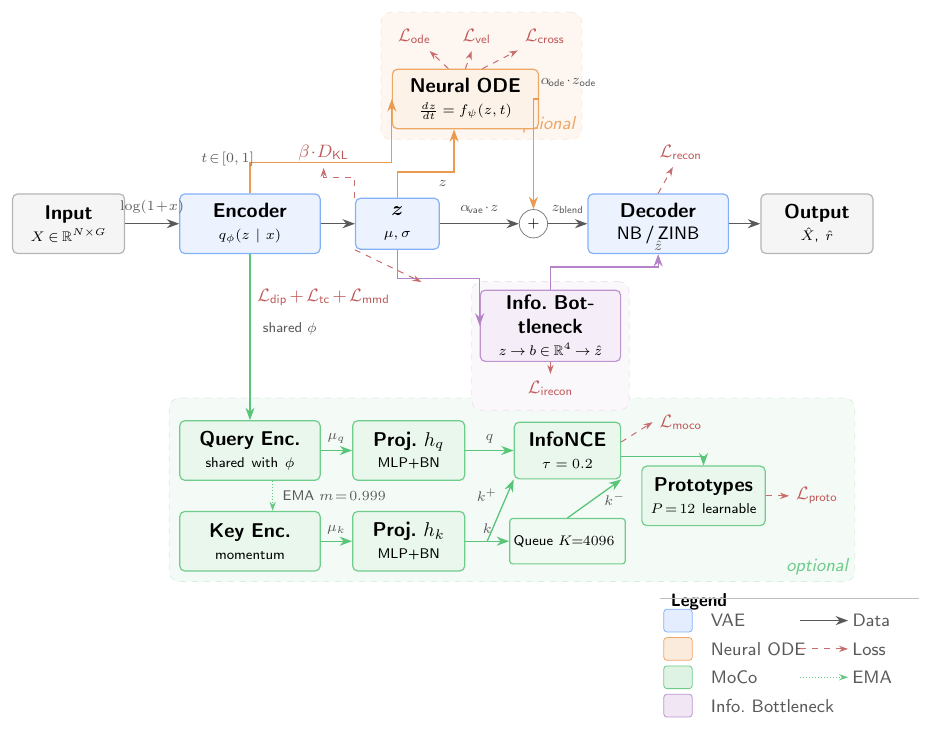
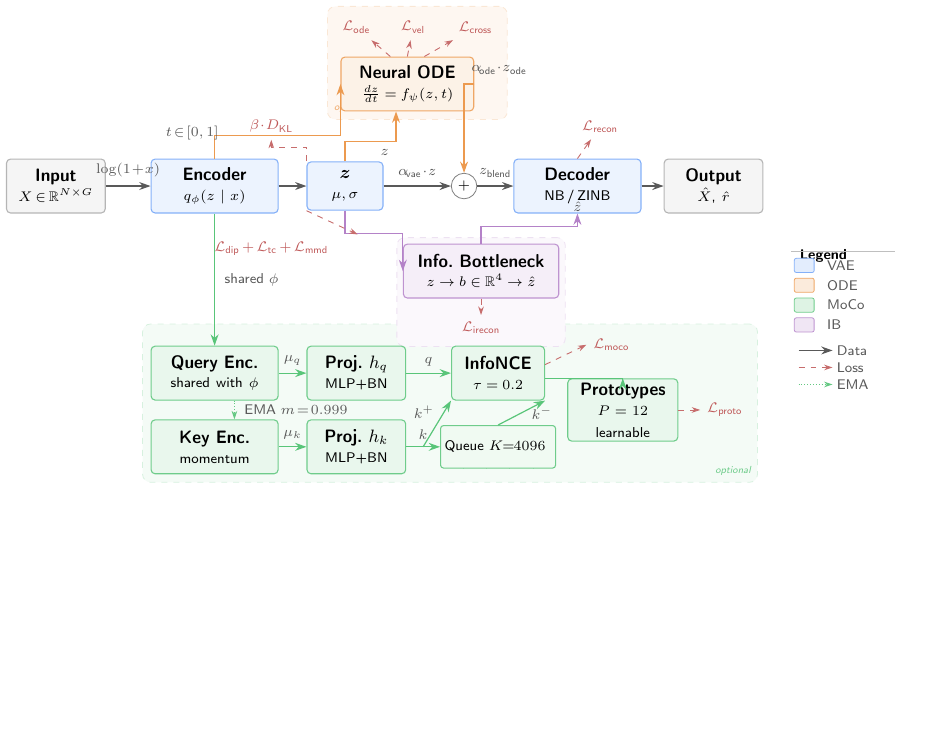
Before and after one commit to PeterPonyu/MoCoO, a LaTeX figure (paper/fig_architecture.tex): the whole page, the shorter picture padded with empty space. Compiled offline with pdfLaTeX.

Commit message:
Compact Figure 1 layout: reduce white space ~36% for publication
Major layout compression of the architecture diagram to eliminate
excessive white space and meet publication-level density standards:

Vertical compression:
- ODE region: y=2.2→1.8, losses y=3.3→2.8 (save 0.5 units)
- IB region: y=-1.8→-1.5, loss y=-2.9→-2.5 (save 0.4 units)
- MoCo section: y=-4.0/-5.6→-3.3/-4.6 (save 1.0 units)
- Total vertical span: ~11.8→~7.5 units (36% reduction)

Legend relocation:
- Moved from bottom of diagram to right-side vertical strip
- Eliminates ~2.5 units of dead space below MoCo region
- Compact single-column format with abbreviated labels

Horizontal tightening:
- Node spacing reduced: e.g. Encoder x=3.2→2.8, Output x=13.2→11.6
- Text widths adjusted to fit content without waste
- Border reduced from 6pt to 3pt

Bug fixes from visual inspection:
- Info. Bottleneck text width 21mm→26mm (prevents "Bot-tleneck" hyphenation)
- ODE "optional" label moved to south-west (was overlapping L_cross)
- KL loss label repositioned to avoid cramping with ODE arrows

Results:
- PDF: 146KB (was 169KB, 14% smaller)
- Zero compilation warnings
- Paper compiles cleanly (2.7MB, 12 pages)

Co-Authored-By: Claude Opus 4.6 <noreply@anthropic.com>

```diff
--- a/paper/fig_architecture.tex
+++ b/paper/fig_architecture.tex
@@ -1,6 +1,6 @@
-% MoCoO Architecture Diagram — Standalone TikZ figure
+% MoCoO Architecture Diagram — Standalone TikZ figure (compact layout)
 % Compile: pdflatex -interaction=nonstopmode fig_architecture.tex
-\documentclass[tikz,border=6pt]{standalone}
+\documentclass[tikz,border=3pt]{standalone}
 \usepackage[T1]{fontenc}
 \usepackage[utf8]{inputenc}
 \usepackage{amsmath,amssymb}
@@ -80,153 +80,153 @@
   {\scriptsize $X\!\in\!\mathbb{R}^{N\times G}$}
 };
 
-\node[vaebox] (enc) at (3.2,0) {
+\node[vaebox] (enc) at (2.8,0) {
   \textbf{Encoder}\\[-1pt]
   {\scriptsize $q_\phi(z\!\mid\!x)$}
 };
 
-\node[vaebox, text width=13mm, minimum height=9mm] (z) at (5.8,0) {
+\node[vaebox, text width=12mm, minimum height=8.5mm] (z) at (5.1,0) {
   $\boldsymbol{z}$\\[-1pt]
   {\scriptsize $\mu,\sigma$}
 };
 
 % Blend circle (summation point)
 \node[draw=black!50, fill=white, circle, inner sep=0pt,
-      minimum size=5mm, font=\scriptsize\sffamily] (blend) at (8.2,0) {$+$};
+      minimum size=4.5mm, font=\scriptsize\sffamily] (blend) at (7.2,0) {$+$};
 
-\node[vaebox] (dec) at (10.4,0) {
+\node[vaebox] (dec) at (9.2,0) {
   \textbf{Decoder}\\[-1pt]
-  {\small NB\,/\,ZINB}
+  {\scriptsize NB\,/\,ZINB}
 };
 
-\node[iobox] (output) at (13.2,0) {
+\node[iobox] (output) at (11.6,0) {
   \textbf{Output}\\[-1pt]
   {\scriptsize $\hat{X}$, $\hat{r}$}
 };
 
 % Main-flow arrows
-\draw[dataflow] (input) -- node[annot, above, yshift=0.5mm]
+\draw[dataflow] (input) -- node[annot, above, yshift=0.3mm]
   {\scriptsize $\log(1\!+\!x)$} (enc);
 \draw[dataflow] (enc)   -- (z);
-\draw[dataflow] (z)     -- node[annot, above, yshift=0.5mm]
+\draw[dataflow] (z)     -- node[annot, above, yshift=0.3mm]
   {\scriptsize $\alpha_{\!\text{vae}}\!\cdot\! z$} (blend);
-\draw[dataflow] (blend) -- node[annot, above, yshift=0.5mm]
+\draw[dataflow] (blend) -- node[annot, above, yshift=0.3mm]
   {\scriptsize $z_{\text{blend}}$} (dec);
 \draw[dataflow] (dec)   -- (output);
 
 % =====================================================================
-%  NEURAL ODE (above main flow, y ~ 2.2)
+%  NEURAL ODE (above main flow, y ~ 1.8)  — compacted
 % =====================================================================
 
-\node[odebox, text width=24mm] (ode) at (7.0,2.2) {
+\node[odebox, text width=22mm] (ode) at (6.2,1.8) {
   \textbf{Neural ODE}\\[-1pt]
   {\scriptsize $\frac{dz}{dt}\!=\!f_\psi(z,t)$}
 };
 
 % Pseudotime from encoder hidden layer
 \draw[dataflow, cODE!75]
-  (enc.north) -- ++(0,0.55)
+  (enc.north) -- ++(0,0.4)
   node[annot, above left, xshift=2mm, yshift=-2mm] {\scriptsize $t\!\in\![0,1]$}
   -| (ode.west);
 
 % z -> ODE
 \draw[dataflow, cODE!75]
-  (z.north) -- ++(0,0.45) -| node[annot, left, yshift=-2mm] {\scriptsize $z$}
+  (z.north) -- ++(0,0.35) -| node[annot, left, yshift=-2mm] {\scriptsize $z$}
   ([xshift=-2mm]ode.south);
 
 % ODE -> blend (z_ode feeds blend circle)
 \draw[dataflow, cODE!75]
-  (ode.east) -| node[annot, right, yshift=3mm]
+  (ode.east) -| node[annot, right, yshift=2.5mm]
   {\scriptsize $\alpha_{\!\text{ode}}\!\cdot\! z_{\text{ode}}$} (blend.north);
 
 % ODE losses
-\node[lossannot] (odeloss) at (6.1,3.3) {$\mathcal{L}_{\text{ode}}$};
-\node[lossannot] (velloss) at (7.2,3.3) {$\mathcal{L}_{\text{vel}}$};
-\node[lossannot] (crossloss) at (8.4,3.3) {$\mathcal{L}_{\text{cross}}$};
+\node[lossannot] (odeloss) at (5.3,2.8) {$\mathcal{L}_{\text{ode}}$};
+\node[lossannot] (velloss) at (6.3,2.8) {$\mathcal{L}_{\text{vel}}$};
+\node[lossannot] (crossloss) at (7.4,2.8) {$\mathcal{L}_{\text{cross}}$};
 \draw[lossflow] ([xshift=-3mm]ode.north) -- (odeloss);
 \draw[lossflow] (ode.north) -- (velloss);
 \draw[lossflow] ([xshift=3mm]ode.north) -- (crossloss);
 
 % =====================================================================
-%  INFORMATION BOTTLENECK (below blend/decoder area)
+%  INFORMATION BOTTLENECK (below blend/decoder area)  — compacted
 % =====================================================================
 
-\node[ibbox, text width=23mm] (ib) at (8.5,-1.8) {
+\node[ibbox, text width=26mm] (ib) at (7.5,-1.5) {
   \textbf{Info.\ Bottleneck}\\[-1pt]
   {\scriptsize $z\!\to\! b\!\in\!\mathbb{R}^4\!\to\!\hat{z}$}
 };
 
-% z -> IB (route right then down)
+% z -> IB
 \draw[dataflow, cIB!75]
-  (z.south) -- ++(0,-0.5) -| (ib.west);
+  (z.south) -- ++(0,-0.4) -| (ib.west);
 
-% IB -> decoder (short upward connection)
+% IB -> decoder
 \draw[dataflow, cIB!75]
-  (ib.north) -- ++(0,0.4) -|
-  node[annot, above, near end, yshift=0.5mm] {\scriptsize $\hat{z}$}
+  (ib.north) -- ++(0,0.3) -|
+  node[annot, above, near end, yshift=0.3mm] {\scriptsize $\hat{z}$}
   (dec.south);
 
 % IB loss
-\node[lossannot] (ibloss) at (8.5,-2.9) {$\mathcal{L}_{\text{irecon}}$};
+\node[lossannot] (ibloss) at (7.5,-2.5) {$\mathcal{L}_{\text{irecon}}$};
 \draw[lossflow] (ib.south) -- (ibloss);
 
 % =====================================================================
 %  LOSSES near z and decoder
 % =====================================================================
 
-% KL divergence (above z, offset left to avoid ODE branch)
-\node[lossannot] (klloss) at (4.5,1.25) {$\beta\!\cdot\! D_{\text{KL}}$};
-\draw[lossflow] (z.north west) -- ++(0,0.35) -| (klloss);
+% KL divergence (above z, offset left)
+\node[lossannot] (klloss) at (3.8,1.05) {$\beta\!\cdot\! D_{\text{KL}}$};
+\draw[lossflow] (z.north west) -- ++(0,0.25) -| (klloss);
 
 % Reconstruction loss (above decoder)
-\node[lossannot] (reconloss) at (10.8,1.25) {$\mathcal{L}_{\text{recon}}$};
+\node[lossannot] (reconloss) at (9.6,1.05) {$\mathcal{L}_{\text{recon}}$};
 \draw[lossflow] (dec.north) -- (reconloss);
 
-% Disentanglement losses (between enc and z, below main flow)
-\node[lossannot, text width=32mm, align=center] (disloss) at (4.5,-1.3) {
-  {\small $\mathcal{L}_{\text{dip}}\!+\!\mathcal{L}_{\text{tc}}\!+\!\mathcal{L}_{\text{mmd}}$}
+% Disentanglement losses (below main flow, left side)
+\node[lossannot, text width=28mm, align=center] (disloss) at (3.8,-1.1) {
+  {\scriptsize $\mathcal{L}_{\text{dip}}\!+\!\mathcal{L}_{\text{tc}}\!+\!\mathcal{L}_{\text{mmd}}$}
 };
 \draw[lossflow] (z.south west) -- (disloss.north east);
 
 % =====================================================================
-%  MOMENTUM CONTRAST (below, y ~ -4.0 to -5.6)
+%  MOMENTUM CONTRAST (below, y ~ -3.3 to -4.6)  — moved up
 % =====================================================================
 
 % Query encoder (shared weights with main encoder)
-\node[mocobox, text width=23mm] (encq) at (3.2,-4.0) {
+\node[mocobox, text width=21mm] (encq) at (2.8,-3.3) {
   \textbf{Query Enc.}\\[-1pt]
   {\scriptsize shared with $\phi$}
 };
 
 % Key encoder (EMA-updated copy)
-\node[mocobox, text width=23mm] (enck) at (3.2,-5.6) {
+\node[mocobox, text width=21mm] (enck) at (2.8,-4.6) {
   \textbf{Key Enc.}\\[-1pt]
   {\scriptsize momentum}
 };
 
 % Projection heads
-\node[mocobox, text width=18mm] (projq) at (6.0,-4.0) {
+\node[mocobox, text width=16mm] (projq) at (5.3,-3.3) {
   \textbf{Proj.\ $h_q$}\\[-1pt]
   {\scriptsize MLP+BN}
 };
-\node[mocobox, text width=18mm] (projk) at (6.0,-5.6) {
+\node[mocobox, text width=16mm] (projk) at (5.3,-4.6) {
   \textbf{Proj.\ $h_k$}\\[-1pt]
   {\scriptsize MLP+BN}
 };
 
 % InfoNCE
-\node[mocobox, text width=17mm, minimum height=10mm] (infonce) at (8.8,-4.0) {
+\node[mocobox, text width=15mm, minimum height=9.5mm] (infonce) at (7.8,-3.3) {
   \textbf{InfoNCE}\\[-1pt]
   {\scriptsize $\tau\!=\!0.2$}
 };
 
 % Memory queue
-\node[queuebox] (queue) at (8.8,-5.6) {
+\node[queuebox] (queue) at (7.8,-4.6) {
   {\scriptsize Queue $K\!\!=\!\!4096$}
 };
 
 % Prototypes
-\node[mocobox, text width=20mm] (proto) at (11.2,-4.8) {
+\node[mocobox, text width=18mm] (proto) at (10.0,-3.95) {
   \textbf{Prototypes}\\[-1pt]
   {\scriptsize $P\!=\!12$ learnable}
 };
@@ -285,56 +285,56 @@
 \begin{scope}[on background layer]
   % ODE region
   \node[fit=(ode)(odeloss)(crossloss),
-        fill=cODE!6, draw=cODE!18, dashed, rounded corners=5pt,
-        inner sep=5pt, label={[annot, anchor=south east, cODE!65,
-        font=\small\sffamily\itshape]south east:optional}] {};
+        fill=cODE!6, draw=cODE!18, dashed, rounded corners=4pt,
+        inner sep=4pt, label={[annot, anchor=south west, cODE!65,
+        font=\tiny\sffamily\itshape]south west:optional}] {};
 
   % MoCo region
   \node[fit=(encq)(enck)(projq)(projk)(queue)(infonce)(proto)(protoloss)(mocoloss),
-        fill=cMoCo!5, draw=cMoCo!18, dashed, rounded corners=5pt,
-        inner sep=5pt, label={[annot, anchor=south east, cMoCo!65,
-        font=\small\sffamily\itshape]south east:optional}] {};
+        fill=cMoCo!5, draw=cMoCo!18, dashed, rounded corners=4pt,
+        inner sep=4pt, label={[annot, anchor=south east, cMoCo!65,
+        font=\tiny\sffamily\itshape]south east:optional}] {};
 
   % IB region
   \node[fit=(ib)(ibloss),
-        fill=cIB!4, draw=cIB!18, dashed, rounded corners=5pt,
-        inner sep=4pt] {};
+        fill=cIB!4, draw=cIB!18, dashed, rounded corners=4pt,
+        inner sep=3pt] {};
 \end{scope}
 
 % =====================================================================
-%  LEGEND (bottom-right, enhanced two-column layout)
+%  LEGEND (right side, compact vertical strip — eliminates bottom space)
 % =====================================================================
-\begin{scope}[shift={(10.5,-6.4)}]
-  \node[font=\small\sffamily\bfseries, anchor=north west] at (0,0) {Legend};
-  \draw[black!25, line width=0.4pt] (-0.6mm,-2mm) -- (45mm,-2mm);
+\begin{scope}[shift={(13.0,-1.0)}]
+  \node[font=\scriptsize\sffamily\bfseries, anchor=north west] at (0,0) {Legend};
+  \draw[black!25, line width=0.35pt] (-0.3mm,-1.5mm) -- (18mm,-1.5mm);
 
-  % Colour patches (left column)
-  \node[fill=cVAE!15, draw=cVAE!65, rounded corners=1.5pt,
-        minimum width=5mm, minimum height=4mm, inner sep=0pt]
-    (lv) at (2.5mm,-6mm) {};
-  \node[annot, right=2mm of lv, anchor=west] {VAE};
+  % Colour patches
+  \node[fill=cVAE!15, draw=cVAE!65, rounded corners=1pt,
+        minimum width=3.5mm, minimum height=2.5mm, inner sep=0pt]
+    (lv) at (2mm,-4mm) {};
+  \node[annot, right=1mm of lv, anchor=west] {VAE};
 
-  \node[fill=cODE!15, draw=cODE!65, rounded corners=1.5pt,
-        minimum width=5mm, minimum height=4mm, inner sep=0pt]
-    (lo) at (2.5mm,-11mm) {};
-  \node[annot, right=2mm of lo, anchor=west] {Neural ODE};
+  \node[fill=cODE!15, draw=cODE!65, rounded corners=1pt,
+        minimum width=3.5mm, minimum height=2.5mm, inner sep=0pt]
+    (lo) at (2mm,-7.5mm) {};
+  \node[annot, right=1mm of lo, anchor=west] {ODE};
 
-  \node[fill=cMoCo!15, draw=cMoCo!65, rounded corners=1.5pt,
-        minimum width=5mm, minimum height=4mm, inner sep=0pt]
-    (lm) at (2.5mm,-16mm) {};
-  \node[annot, right=2mm of lm, anchor=west] {MoCo};
+  \node[fill=cMoCo!15, draw=cMoCo!65, rounded corners=1pt,
+        minimum width=3.5mm, minimum height=2.5mm, inner sep=0pt]
+    (lm) at (2mm,-11mm) {};
+  \node[annot, right=1mm of lm, anchor=west] {MoCo};
 
-  \node[fill=cIB!15, draw=cIB!65, rounded corners=1.5pt,
-        minimum width=5mm, minimum height=4mm, inner sep=0pt]
-    (li) at (2.5mm,-21mm) {};
-  \node[annot, right=2mm of li, anchor=west] {Info.\ Bottleneck};
+  \node[fill=cIB!15, draw=cIB!65, rounded corners=1pt,
+        minimum width=3.5mm, minimum height=2.5mm, inner sep=0pt]
+    (li) at (2mm,-14.5mm) {};
+  \node[annot, right=1mm of li, anchor=west] {IB};
 
-  % Arrow styles (right column)
-  \draw[dataflow]  (24mm,-6mm)  -- ++(8.5mm,0)
+  % Arrow styles
+  \draw[dataflow]  (1mm,-19mm)  -- ++(6mm,0)
     node[annot, right, xshift=-0.5mm] {Data};
-  \draw[lossflow]  (24mm,-11mm)  -- ++(8.5mm,0)
+  \draw[lossflow]  (1mm,-22mm)  -- ++(6mm,0)
     node[annot, right, xshift=-0.5mm] {Loss};
-  \draw[emaflow]   (24mm,-16mm) -- ++(8.5mm,0)
+  \draw[emaflow]   (1mm,-25mm) -- ++(6mm,0)
     node[annot, right, xshift=-0.5mm] {EMA};
 \end{scope}
 
```
Also changed, not shown: paper/fig_architecture.pdf, paper/fig_architecture.tex (60 more changed lines).
